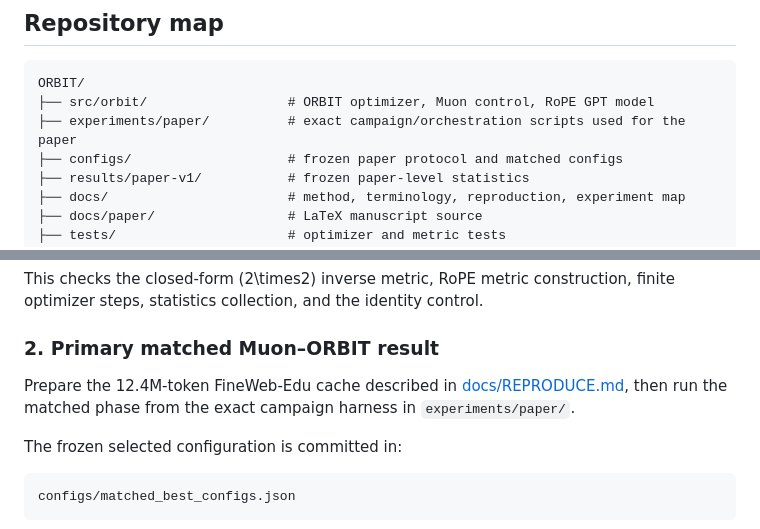
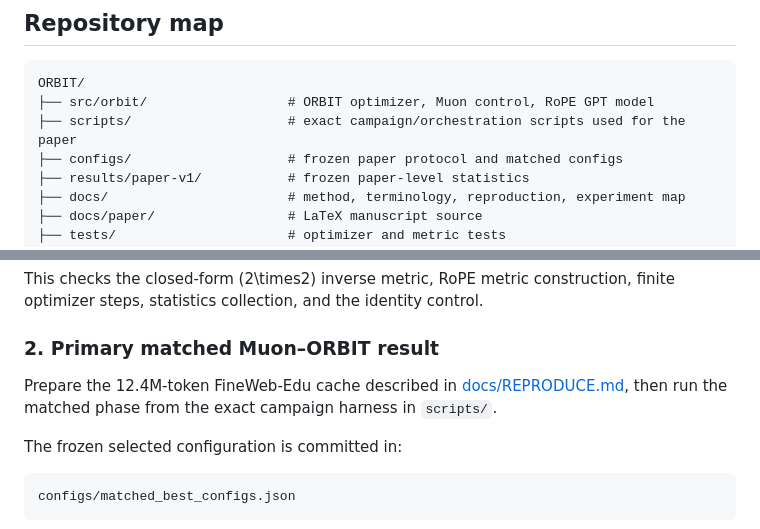
Before and after one commit to pop123-ux/ORBIT, a Markdown page: README.md, 2 parts joined by grey strips. Drawn GitHub-style.

Commit message:
Point README to canonical paper harness

````diff
--- a/README.md
+++ b/README.md
@@ -97,7 +97,7 @@ optimizer = Muon(model, lr=0.0181771645661641)
 ```text
 ORBIT/
 ├── src/orbit/                  # ORBIT optimizer, Muon control, RoPE GPT model
-├── experiments/paper/          # exact campaign/orchestration scripts used for the paper
+├── scripts/                    # exact campaign/orchestration scripts used for the paper
 ├── configs/                    # frozen paper protocol and matched configs
 ├── results/paper-v1/           # frozen paper-level statistics
 ├── docs/                       # method, terminology, reproduction, experiment map
@@ -122,7 +122,7 @@ This checks the closed-form \(2\times2\) inverse metric, RoPE metric constructio
 
 ### 2. Primary matched Muon–ORBIT result
 
-Prepare the 12.4M-token FineWeb-Edu cache described in [docs/REPRODUCE.md](docs/REPRODUCE.md), then run the matched phase from the exact campaign harness in `experiments/paper/`.
+Prepare the 12.4M-token FineWeb-Edu cache described in [docs/REPRODUCE.md](docs/REPRODUCE.md), then run the matched phase from the exact campaign harness in `scripts/`.
 
 The frozen selected configuration is committed in:
 
````
